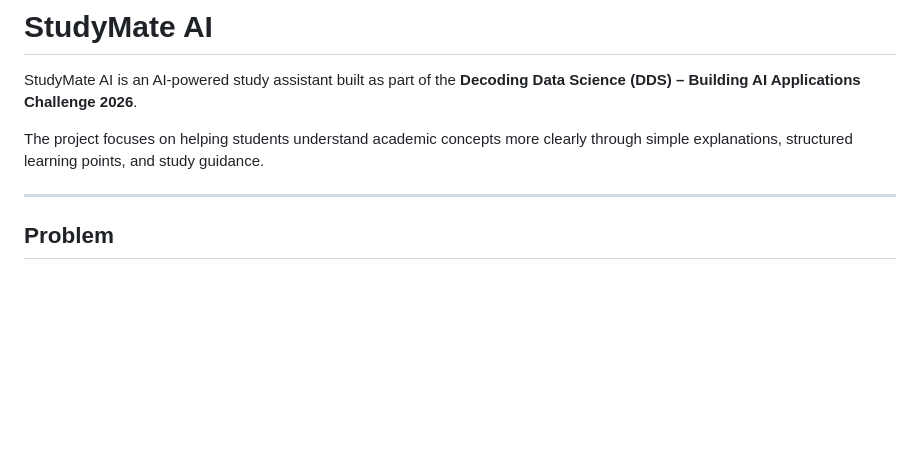
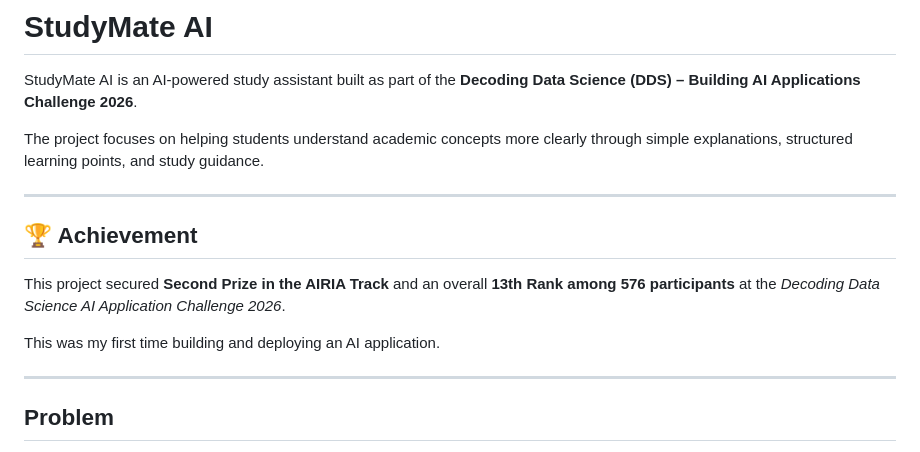
Before and after one commit to fsafva13-coder/studymate-ai, a Markdown page: README.md, the part around the change. Rendered like a GitHub page; blank space fills up the shorter version.

Commit message:
Add achievement section to README
Added achievement section highlighting project accolades.

```diff
--- a/README.md
+++ b/README.md
@@ -3,6 +3,15 @@
 StudyMate AI is an AI-powered study assistant built as part of the **Decoding Data Science (DDS) – Building AI Applications Challenge 2026**.
 
 The project focuses on helping students understand academic concepts more clearly through simple explanations, structured learning points, and study guidance.
+
+---
+
+## 🏆 Achievement
+
+This project secured **Second Prize in the AIRIA Track** and an overall **13th Rank among 576 participants**
+at the *Decoding Data Science AI Application Challenge 2026*.
+
+This was my first time building and deploying an AI application.
 
 ---
 
```
